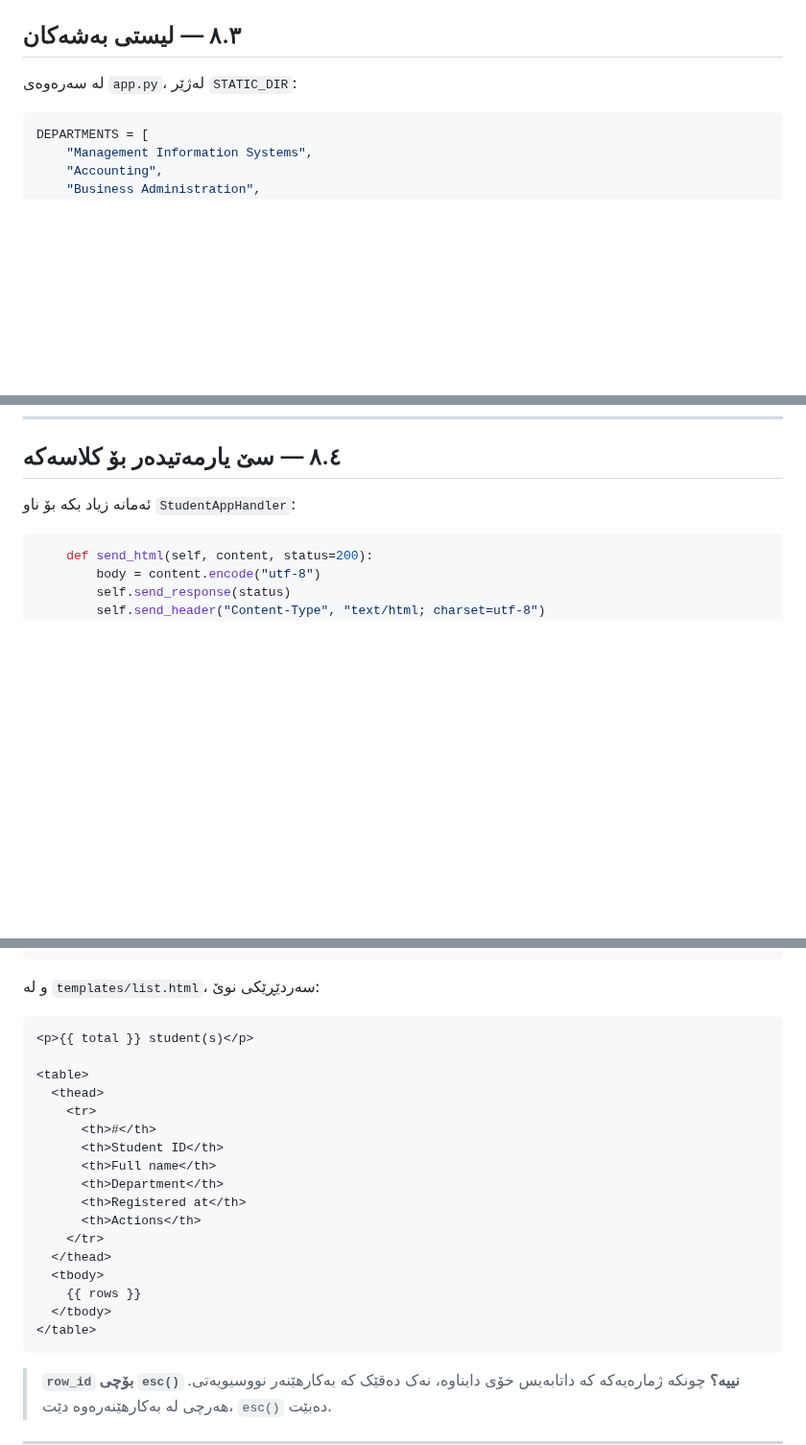
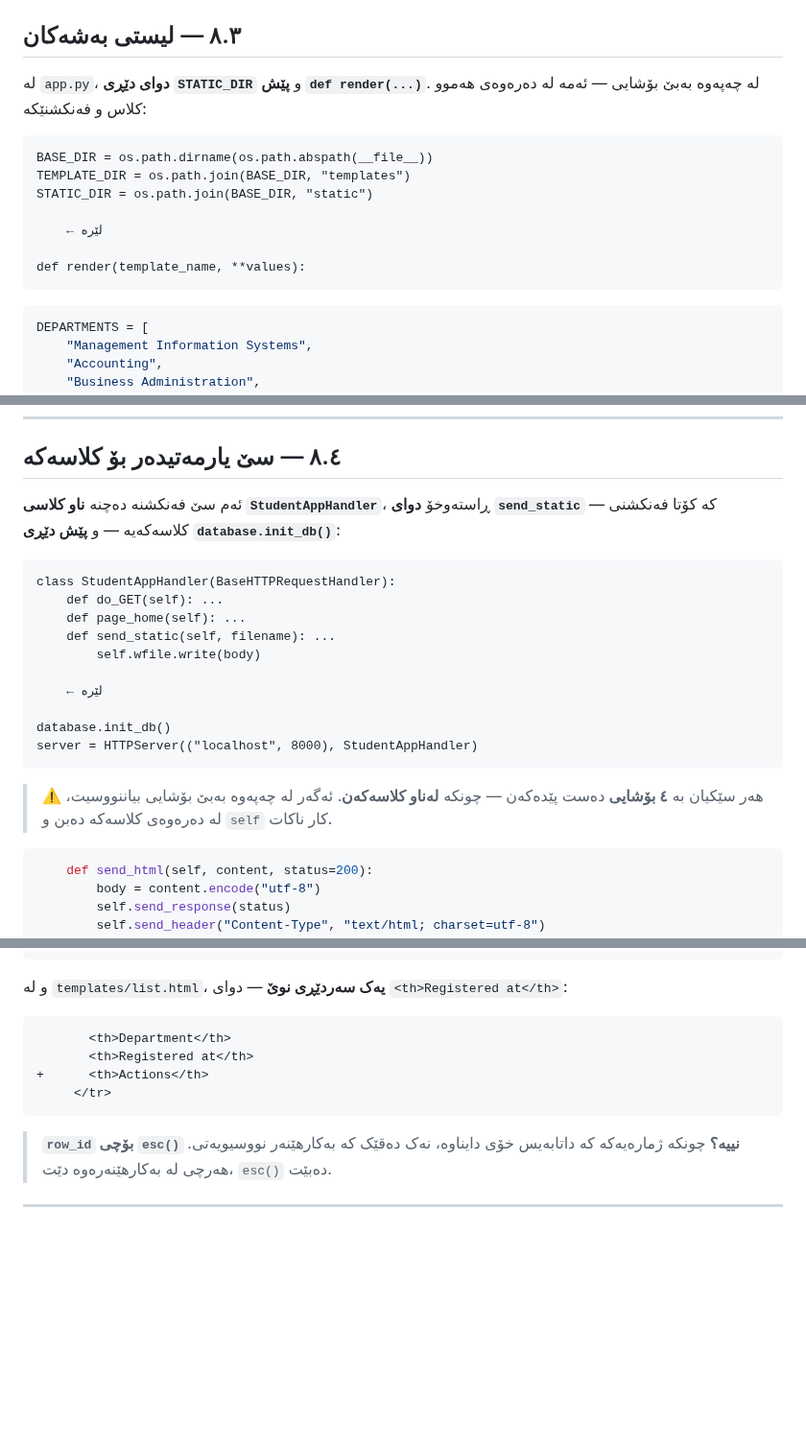
Before and after one commit to idriskhwanagit/MIS_Student_Guidance_Web_Development, a Markdown page: ku.md, 3 parts joined by grey strips. Shown at 96% size. GitHub-like rendering; blank space fills up the shorter version.

````diff
--- a/ku.md
+++ b/ku.md
@@ -2314,7 +2315,18 @@ student-system/
 
 ## ٨.٣ — لیستی بەشەکان
 
-لە سەرەوەی `app.py`، لەژێر `STATIC_DIR`:
+لە `app.py`، **دوای دێڕی `STATIC_DIR`** و **پێش `def render(...)`**.
+لە چەپەوە بەبێ بۆشایی — ئەمە لە دەرەوەی هەموو کلاس و فەنکشنێکە:
+
+```out
+BASE_DIR = os.path.dirname(os.path.abspath(__file__))
+TEMPLATE_DIR = os.path.join(BASE_DIR, "templates")
+STATIC_DIR = os.path.join(BASE_DIR, "static")
+
+    ← لێرە
+
+def render(template_name, **values):
+```
 
 ```python app.py add
 DEPARTMENTS = [
@@ -2348,7 +2360,26 @@ def build_department_options(selected):
 
 ## ٨.٤ — سێ یارمەتیدەر بۆ کلاسەکە
 
-ئەمانە زیاد بکە بۆ ناو `StudentAppHandler`:
+ئەم سێ فەنکشنە دەچنە **ناو کلاسی `StudentAppHandler`**، ڕاستەوخۆ **دوای
+`send_static`** — کە کۆتا فەنکشنی کلاسەکەیە — و **پێش دێڕی
+`database.init_db()`**:
+
+```out
+class StudentAppHandler(BaseHTTPRequestHandler):
+    def do_GET(self): ...
+    def page_home(self): ...
+    def send_static(self, filename): ...
+        self.wfile.write(body)
+
+    ← لێرە
+
+database.init_db()
+server = HTTPServer(("localhost", 8000), StudentAppHandler)
+```
+
+> ⚠️ هەر سێکیان بە **٤ بۆشایی** دەست پێدەکەن — چونکە **لەناو کلاسەکەن**.
+> ئەگەر لە چەپەوە بەبێ بۆشایی بیاننووسیت، لە دەرەوەی کلاسەکە دەبن و
+> `self` کار ناکات.
 
 ```python app.py add
     def send_html(self, content, status=200):
@@ -3060,26 +3094,14 @@ def update_student(row_id, student_id, full_name, department, gender, email, pho
      return "".join(rows)
 ```
 
-و لە `templates/list.html`، سەردێڕێکی نوێ:
-
-```html templates/list.html add
-<p>{{ total }} student(s)</p>
-
-<table>
-  <thead>
-    <tr>
-      <th>#</th>
-      <th>Student ID</th>
-      <th>Full name</th>
-      <th>Department</th>
-      <th>Registered at</th>
-      <th>Actions</th>
-    </tr>
-  </thead>
-  <tbody>
-    {{ rows }}
-  </tbody>
-</table>
+و لە `templates/list.html`، **یەک سەردێڕی نوێ** — دوای
+`<th>Registered at</th>`:
+
+```diff templates/list.html edit
+       <th>Department</th>
+       <th>Registered at</th>
++      <th>Actions</th>
+     </tr>
 ```
 
 > **`row_id` بۆچی `esc()` نییە؟** چونکە ژمارەیەکە کە داتابەیس خۆی دایناوە،
````
Also changed, not shown: other parts of ku.md (+17 -5 lines), en.md (+58 -27 lines).
